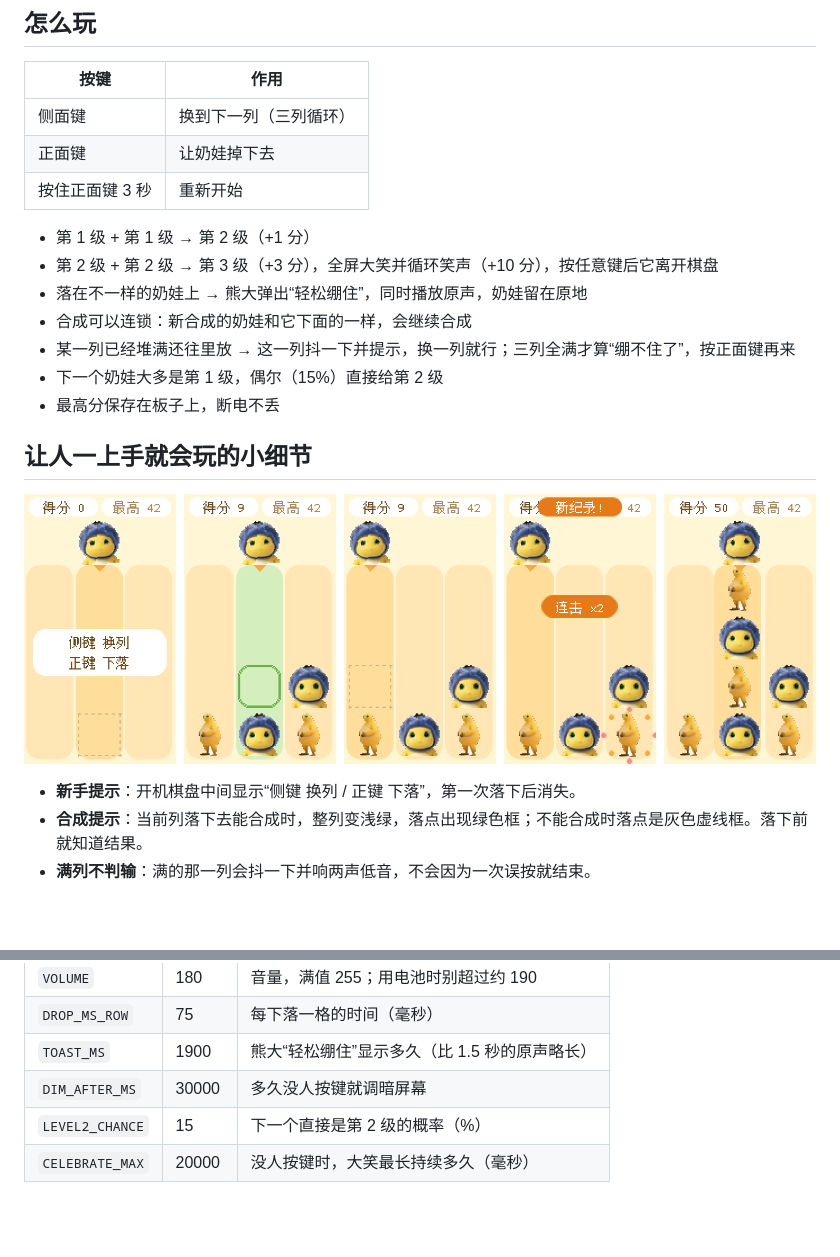
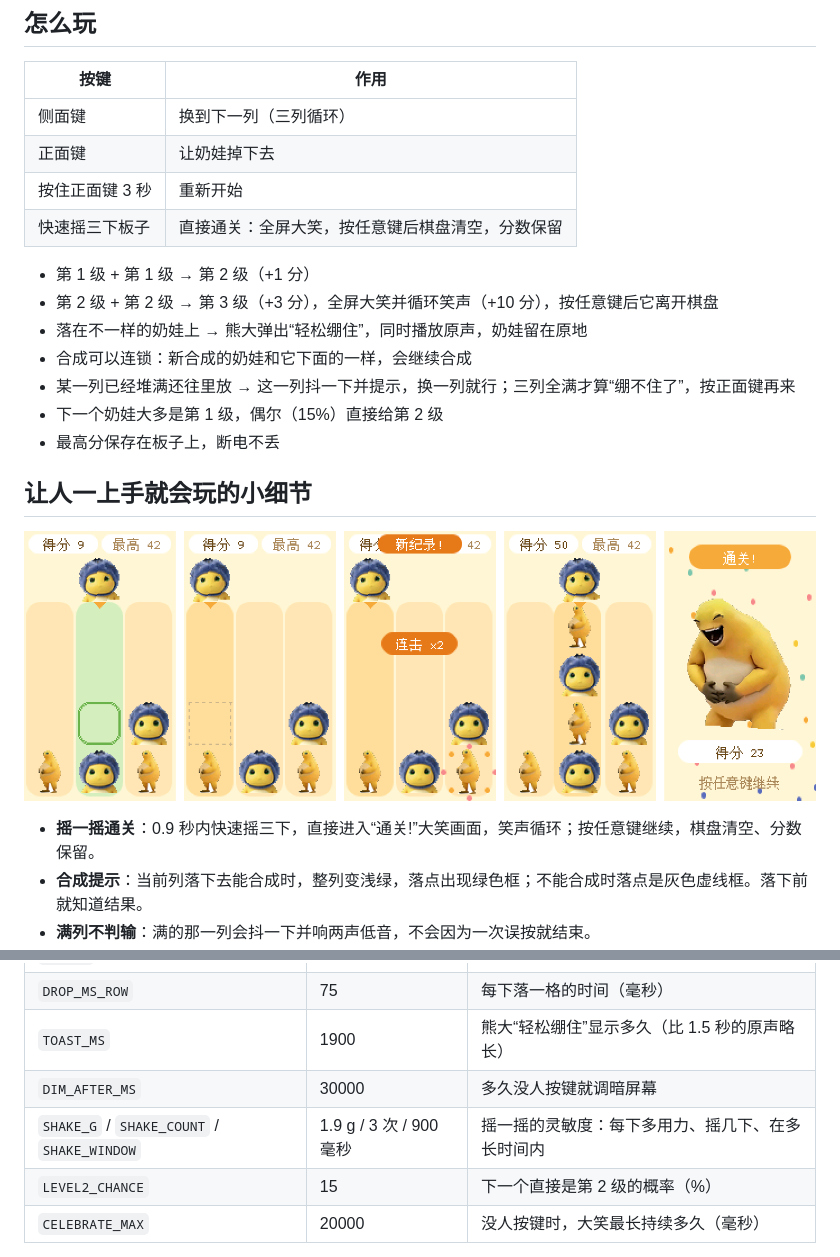
Before and after one commit to Flyme886/esp32, a Markdown page: pin-hao-wa/README.md, 2 parts joined by grey strips. GitHub-like rendering; pictures changed too: pin-hao-wa/docs/ux-helpers.png; blank space fills up the shorter version.

```diff
--- a/pin-hao-wa/README.md
+++ b/pin-hao-wa/README.md
@@ -13,6 +13,7 @@
 | 侧面键 | 换到下一列（三列循环） |
 | 正面键 | 让奶娃掉下去 |
 | 按住正面键 3 秒 | 重新开始 |
+| 快速摇三下板子 | 直接通关：全屏大笑，按任意键后棋盘清空，分数保留 |
 
 - 第 1 级 + 第 1 级 → 第 2 级（+1 分）
 - 第 2 级 + 第 2 级 → 第 3 级（+3 分），全屏大笑并循环笑声（+10 分），按任意键后它离开棋盘
@@ -28,5 +29,5 @@
 
-- **新手提示**：开机棋盘中间显示“侧键 换列 / 正键 下落”，第一次落下后消失。
+- **摇一摇通关**：0.9 秒内快速摇三下，直接进入“通关!”大笑画面，笑声循环；按任意键继续，棋盘清空、分数保留。
 - **合成提示**：当前列落下去能合成时，整列变浅绿，落点出现绿色框；不能合成时落点是灰色虚线框。落下前就知道结果。
 - **满列不判输**：满的那一列会抖一下并响两声低音，不会因为一次误按就结束。
 - **连击**：一次落下引发连锁合成时，弹出“连击 x2”。
@@ -74,6 +75,7 @@ python3 tools/build_assets.py
 | `DROP_MS_ROW` | 75 | 每下落一格的时间（毫秒） |
 | `TOAST_MS` | 1900 | 熊大“轻松绷住”显示多久（比 1.5 秒的原声略长） |
 | `DIM_AFTER_MS` | 30000 | 多久没人按键就调暗屏幕 |
+| `SHAKE_G` / `SHAKE_COUNT` / `SHAKE_WINDOW` | 1.9 g / 3 次 / 900 毫秒 | 摇一摇的灵敏度：每下多用力、摇几下、在多长时间内 |
 | `LEVEL2_CHANCE` | 15 | 下一个直接是第 2 级的概率（%） |
 | `CELEBRATE_MAX` | 20000 | 没人按键时，大笑最长持续多久（毫秒） |
 
```
Also changed, not shown: other parts of pin-hao-wa/README.md (+1 -1 lines), 3 other files.
